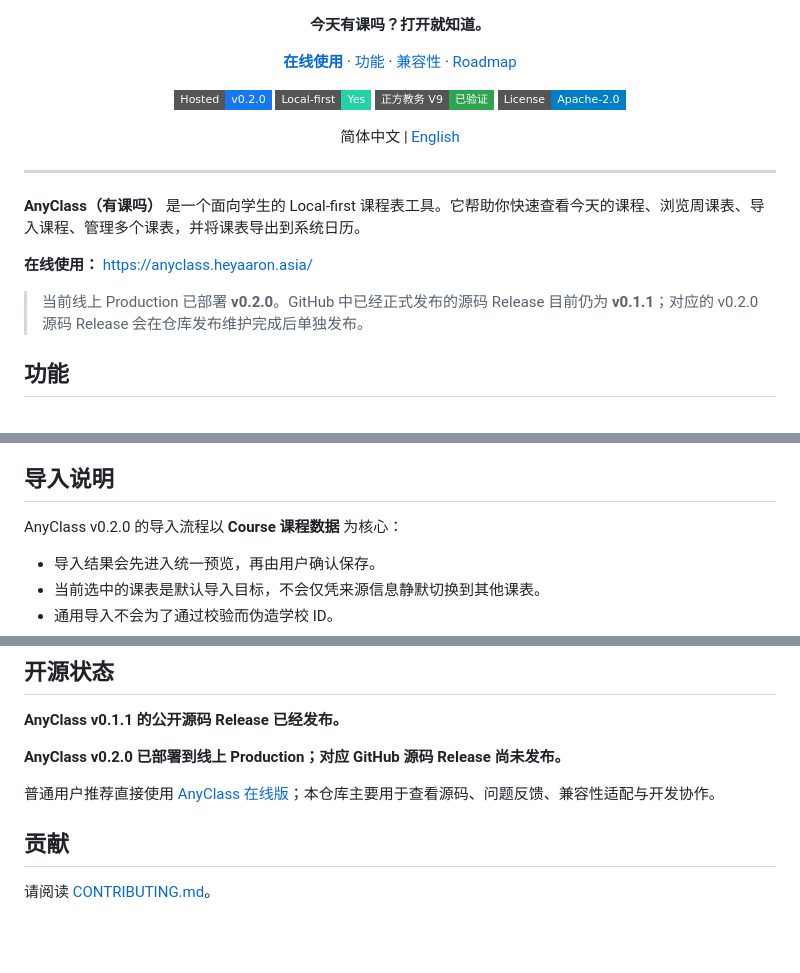
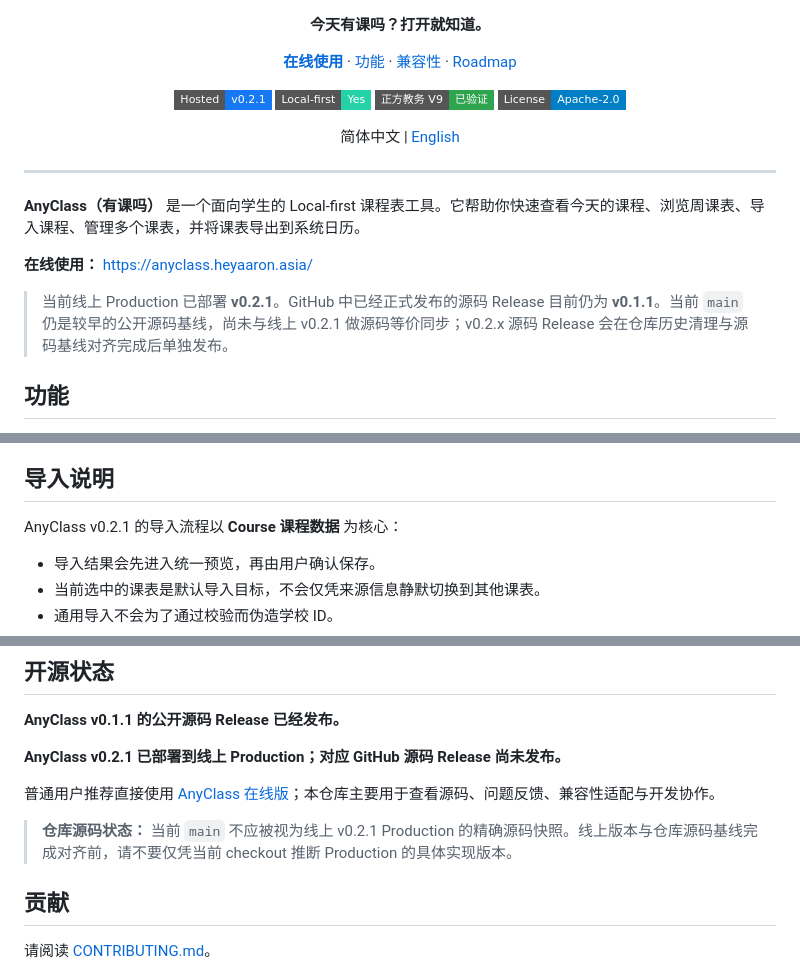
Before and after one commit to heyaaron-Wu/AnyClass, a Markdown page: README.md, 3 parts joined by grey strips. Rendered like a GitHub page; badges without logos; blank space fills up the shorter version.

Commit message:
docs: update hosted status to v0.2.1

```diff
--- a/README.md
+++ b/README.md
@@ -19,7 +19,7 @@
 </p>
 
 <p>
-  <img src="https://img.shields.io/badge/Hosted-v0.2.0-1679F3?style=flat-square" alt="Hosted v0.2.0" />
+  <img src="https://img.shields.io/badge/Hosted-v0.2.1-1679F3?style=flat-square" alt="Hosted v0.2.1" />
   <img src="https://img.shields.io/badge/Local--first-Yes-25D1A7?style=flat-square" alt="Local-first" />
   <img src="https://img.shields.io/badge/正方教务%20V9-已验证-2ea44f?style=flat-square" alt="正方教务 V9 已验证" />
   <img src="https://img.shields.io/badge/License-Apache--2.0-blue?style=flat-square" alt="Apache-2.0 License" />
@@ -37,7 +37,7 @@
 
 **在线使用：** https://anyclass.heyaaron.asia/
 
-> 当前线上 Production 已部署 **v0.2.0**。GitHub 中已经正式发布的源码 Release 目前仍为 **v0.1.1**；对应的 v0.2.0 源码 Release 会在仓库发布维护完成后单独发布。
+> 当前线上 Production 已部署 **v0.2.1**。GitHub 中已经正式发布的源码 Release 目前仍为 **v0.1.1**。当前 `main` 仍是较早的公开源码基线，尚未与线上 v0.2.1 做源码等价同步；v0.2.x 源码 Release 会在仓库历史清理与源码基线对齐完成后单独发布。
 
 ## 功能
 
@@ -56,7 +56,7 @@
 
 ## 导入说明
 
-AnyClass v0.2.0 的导入流程以 **Course 课程数据** 为核心：
+AnyClass v0.2.1 的导入流程以 **Course 课程数据** 为核心：
 
 - 导入结果会先进入统一预览，再由用户确认保存。
 - 当前选中的课表是默认导入目标，不会仅凭来源信息静默切换到其他课表。
@@ -112,9 +112,11 @@ Roadmap 中的内容属于规划，并不代表当前版本已经提供。
 
 **AnyClass v0.1.1 的公开源码 Release 已经发布。**
 
-**AnyClass v0.2.0 已部署到线上 Production；对应 GitHub 源码 Release 尚未发布。**
+**AnyClass v0.2.1 已部署到线上 Production；对应 GitHub 源码 Release 尚未发布。**
 
 普通用户推荐直接使用 [AnyClass 在线版](https://anyclass.heyaaron.asia/)；本仓库主要用于查看源码、问题反馈、兼容性适配与开发协作。
+
+> **仓库源码状态：** 当前 `main` 不应被视为线上 v0.2.1 Production 的精确源码快照。线上版本与仓库源码基线完成对齐前，请不要仅凭当前 checkout 推断 Production 的具体实现版本。
 
 ## 贡献
 
```
